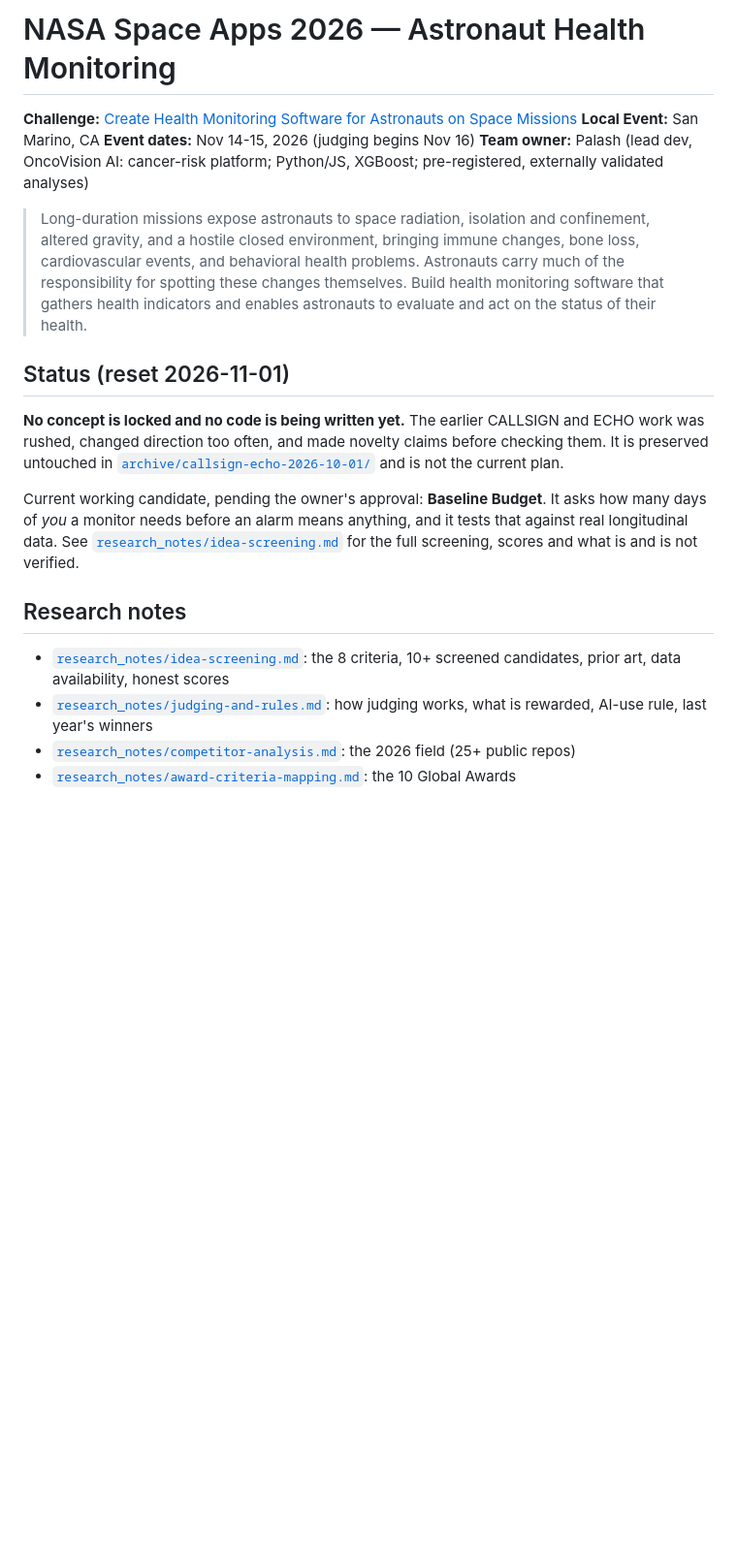
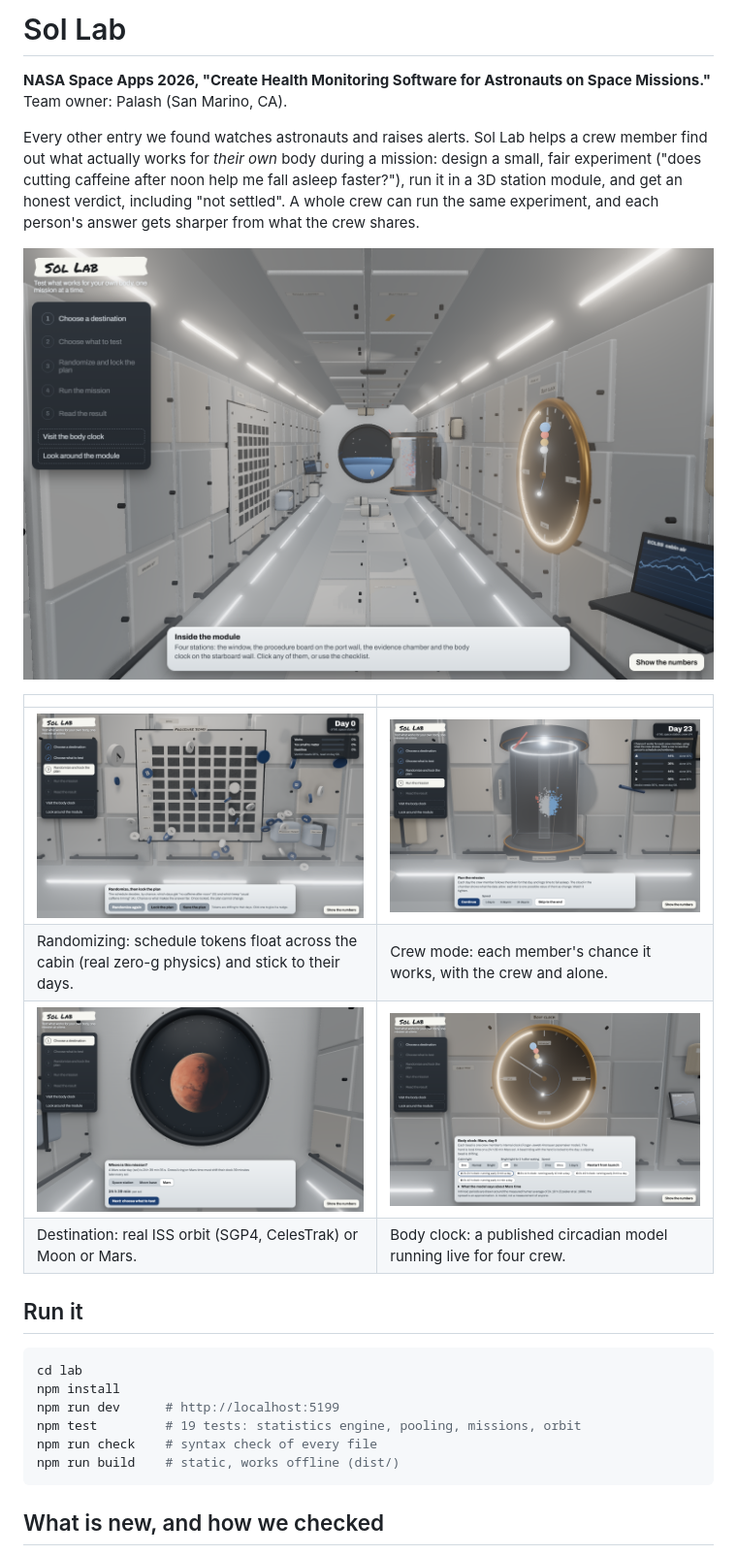
Before and after one commit to palashraks-afk/NASA-Space-Apps, a Markdown page: README.md, the part around one of its changes. Shown at 97% size. Drawn GitHub-style; pictures changed too: docs/img/board-randomizing.png (added), docs/img/body-clock.png (added), docs/img/crew-running.png (added); blank space fills up the shorter version.

Commit message:
Add root README with verified screenshots, pitch material, final ledger
Co-Authored-By: Claude Opus 5.5 <noreply@anthropic.com>

````diff
--- a/README.md
+++ b/README.md
@@ -1,22 +1,28 @@
-# NASA Space Apps 2026 — Astronaut Health Monitoring
+# Sol Lab
 
-**Challenge:** [Create Health Monitoring Software for Astronauts on Space Missions](https://www.spaceappschallenge.org/2026/challenges/create-health-monitoring-software-for-astronauts-on-space-missions/)
-**Local Event:** San Marino, CA
-**Event dates:** Nov 14-15, 2026 (judging begins Nov 16)
-**Team owner:** Palash (lead dev, OncoVision AI: cancer-risk platform; Python/JS, XGBoost; pre-registered, externally validated analyses)
+**NASA Space Apps 2026, "Create Health Monitoring Software for Astronauts on Space Missions."** Team owner: Palash (San Marino, CA).
 
-> Long-duration missions expose astronauts to space radiation, isolation and confinement, altered gravity, and a hostile closed environment, bringing immune changes, bone loss, cardiovascular events, and behavioral health problems. Astronauts carry much of the responsibility for spotting these changes themselves. Build health monitoring software that gathers health indicators and enables astronauts to evaluate and act on the status of their health.
+Every other entry we found watches astronauts and raises alerts. Sol Lab helps a crew member find out what actually works for *their own* body during a mission: design a small, fair experiment ("does cutting caffeine after noon help me fall asleep faster?"), run it in a 3D station module, and get an honest verdict, including "not settled". A whole crew can run the same experiment, and each person's answer gets sharper from what the crew shares.
 
-## Status (reset 2026-11-01)
+![Inside the module](docs/img/overview.png)
 
-**No concept is locked and no code is being written yet.** The earlier CALLSIGN and ECHO work was rushed, changed direction too often, and made novelty claims before checking them. It is preserved untouched in [`archive/callsign-echo-2026-10-01/`](archive/callsign-echo-2026-10-01/) and is not the current plan.
+| | |
+|---|---|
+| ![Schedule tokens drifting in zero gravity](docs/img/board-randomizing.png) | ![Crew mode mid-mission](docs/img/crew-running.png) |
+| Randomizing: schedule tokens float across the cabin (real zero-g physics) and stick to their days. | Crew mode: each member's chance it works, with the crew and alone. |
+| ![Mars through the window](docs/img/window-mars.png) | ![Body clock on Mars](docs/img/body-clock.png) |
+| Destination: real ISS orbit (SGP4, CelesTrak) or Moon or Mars. | Body clock: a published circadian model running live for four crew. |
 
-Current working candidate, pending the owner's approval: **Baseline Budget**. It asks how many days of *you* a monitor needs before an alarm means anything, and it tests that against real longitudinal data. See [`research_notes/idea-screening.md`](research_notes/idea-screening.md) for the full screening, scores and what is and is not verified.
+## Run it
 
-## Research notes
+```bash
+cd lab
+npm install
+npm run dev      # http://localhost:5199
+npm test         # 19 tests: statistics engine, pooling, missions, orbit
+npm run check    # syntax check of every file
+npm run build    # static, works offline (dist/)
+```
 
-- [`research_notes/idea-screening.md`](research_notes/idea-screening.md): the 8 criteria, 10+ screened candidates, prior art, data availability, honest scores
-- [`research_notes/judging-and-rules.md`](research_notes/judging-and-rules.md): how judging works, what is rewarded, AI-use rule, last year's winners
-- [`research_notes/competitor-analysis.md`](research_notes/competitor-analysis.md): the 2026 field (25+ public repos)
-- [`research_notes/award-criteria-mapping.md`](research_notes/award-criteria-mapping.md): the 10 Global Awards
+## What is new, and how we checked
 
````
Also changed, not shown: other parts of README.md (+20 -4 lines), docs/PITCH.md (added, +33 -0 lines), research_notes/idea-screening.md (+21 -0 lines), docs/img/result-numbers.png (added).
